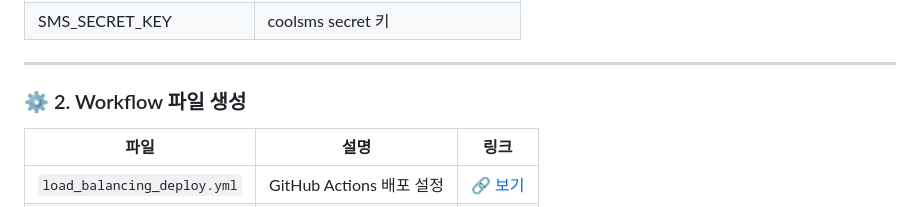
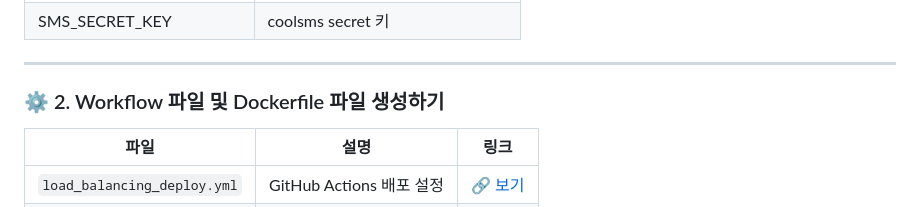
Before and after one commit to alzkdpf000/actions-load-balancing-app, a Markdown page: README.md, the part around the change. GitHub-like rendering.

```diff
--- a/README.md
+++ b/README.md
@@ -44,7 +44,7 @@
 
 ---
 
-### ⚙️ 2. Workflow 파일 생성
+### ⚙️ 2. Workflow 파일 및 Dockerfile 파일 생성하기
 
 | 파일 | 설명 | 링크 |
 |------|--------|--------|
```
